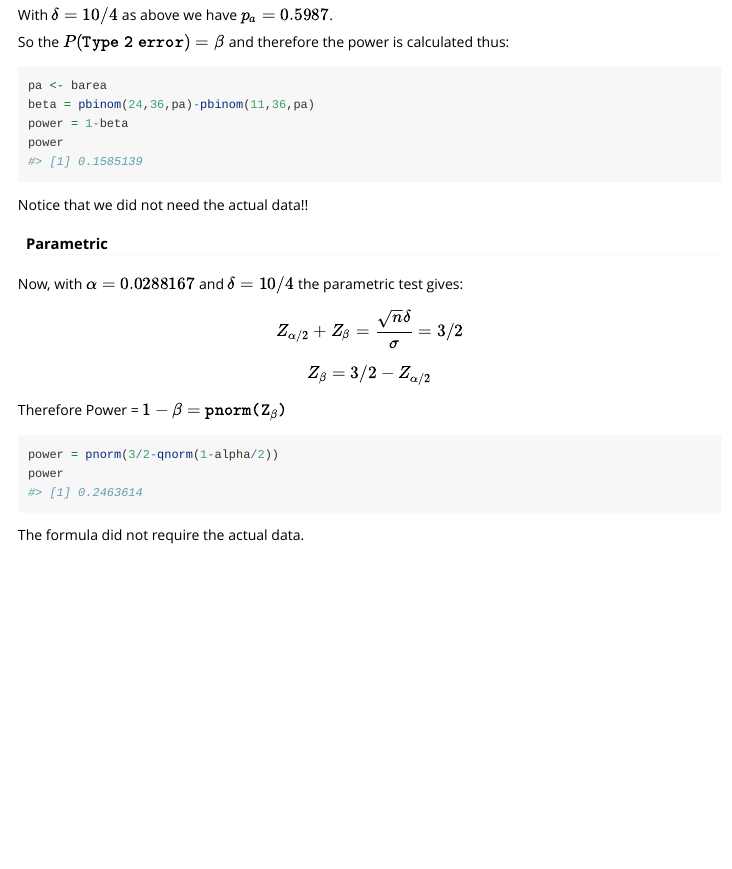
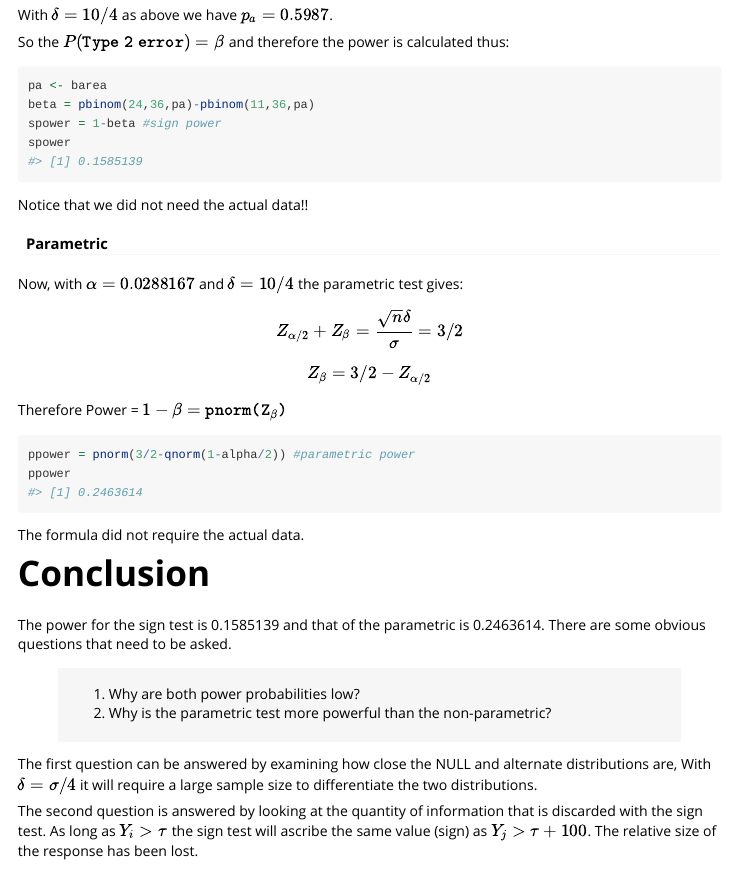
Before and after one commit to MATHSTATSOU/Intro2MLR, an R Markdown document (vignettes/power.Rmd): the page in a window 1100 px wide, from 5020 px down. Rendered offline with R 4.5, knitr and Pandoc, with nearby package versions; some code elsewhere in the file could not run offline.

Commit message:
Conclusion added

````diff
--- a/vignettes/power.Rmd
+++ b/vignettes/power.Rmd
@@ -194,8 +194,8 @@ So the $P({\tt{Type\; 2 \; error}})=\beta$  and therefore the power is calculate
 ```{r}
 pa <- barea
 beta = pbinom(24,36,pa)-pbinom(11,36,pa)
-power = 1-beta
-power
+spower = 1-beta #sign power
+spower
 ```
 
 
@@ -213,8 +213,21 @@ Therefore Power = $1-\beta = \tt{pnorm}(Z_{\beta})$
 
 
 ```{r}
-power = pnorm(3/2-qnorm(1-alpha/2))
-power
+ppower = pnorm(3/2-qnorm(1-alpha/2)) #parametric power
+ppower
 ```
 
 The formula did not require the actual data.
+
+# Conclusion
+
+The power for the sign test is `r spower` and that of the parametric is `r ppower`. There are some obvious questions that need to be asked.
+
+  >
+    1. Why are both power probabilities low?
+    2. Why is the parametric test more powerful than the non-parametric?
+
+
+The first question can be answered by examining how close the NULL and alternate distributions are, With $\delta = \sigma/4$ it will require a large sample size to differentiate the two distributions.
+
+The second question is answered by looking at the quantity of information that is discarded with the sign test. As long as $Y_i> \tau$ the sign test will ascribe the same value (sign) as $Y_j > \tau + 100$. The relative size of the response has been lost.
````
